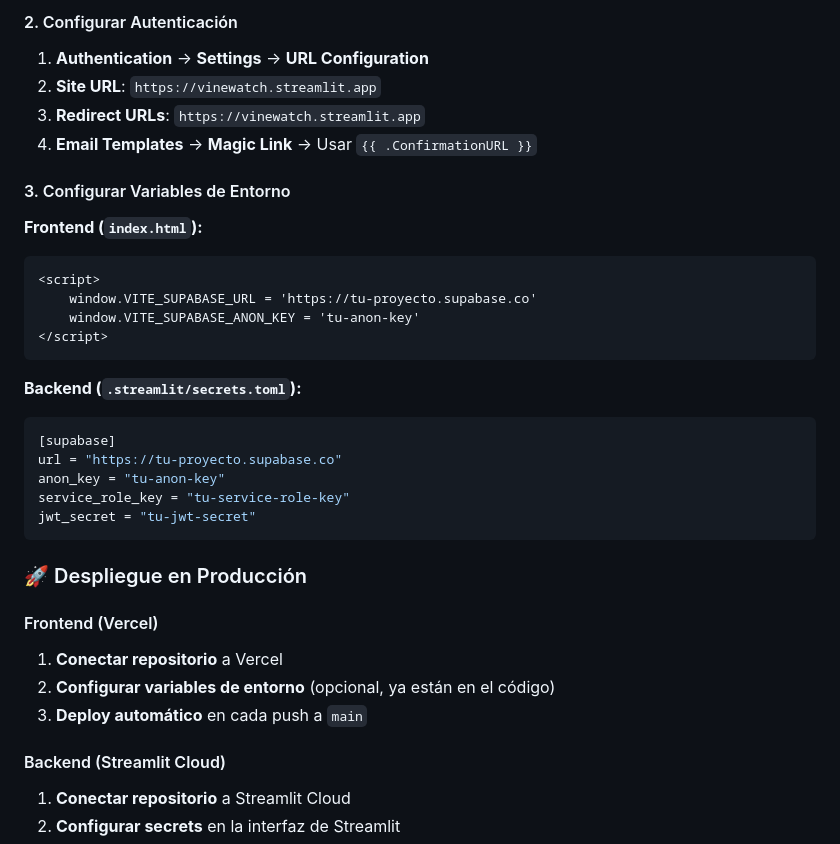
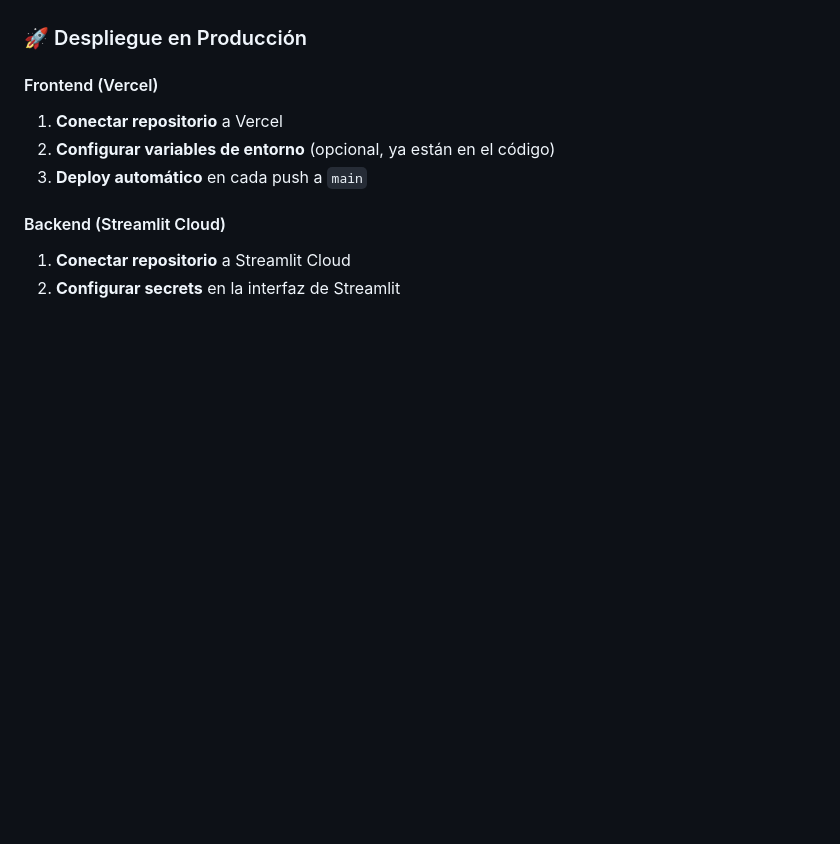
Before and after one commit to airfranc86/vinewatch-frontend, a Markdown page: README.md, the part around one of its changes. Rendered like a GitHub page; blank space fills up the shorter version.

````diff
--- a/README.md
+++ b/README.md
@@ -97,27 +51,3 @@ VineWatch/
-#### 2. Configurar Autenticación
-1. **Authentication** → **Settings** → **URL Configuration**
-2. **Site URL**: `https://vinewatch.streamlit.app`
-3. **Redirect URLs**: `https://vinewatch.streamlit.app`
-4. **Email Templates** → **Magic Link** → Usar `{{ .ConfirmationURL }}`
-
-#### 3. Configurar Variables de Entorno
-
-**Frontend (`index.html`):**
-```html
-<script>
-    window.VITE_SUPABASE_URL = 'https://tu-proyecto.supabase.co'
-    window.VITE_SUPABASE_ANON_KEY = 'tu-anon-key'
-</script>
-```
-
-**Backend (`.streamlit/secrets.toml`):**
-```toml
-[supabase]
-url = "https://tu-proyecto.supabase.co"
-anon_key = "tu-anon-key"
-service_role_key = "tu-service-role-key"
-jwt_secret = "tu-jwt-secret"
-```
 
 ### 🚀 Despliegue en Producción
 
````
Also changed, not shown: other parts of README.md (+3 -71 lines).
